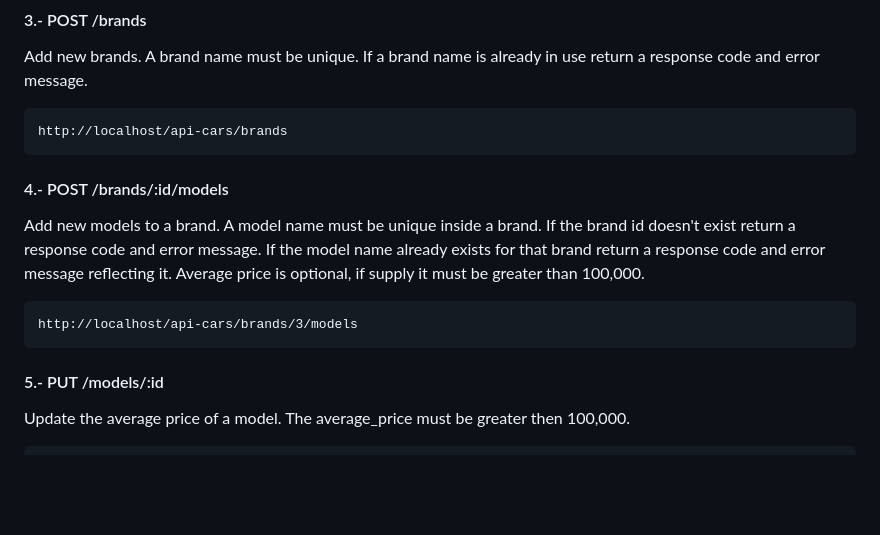
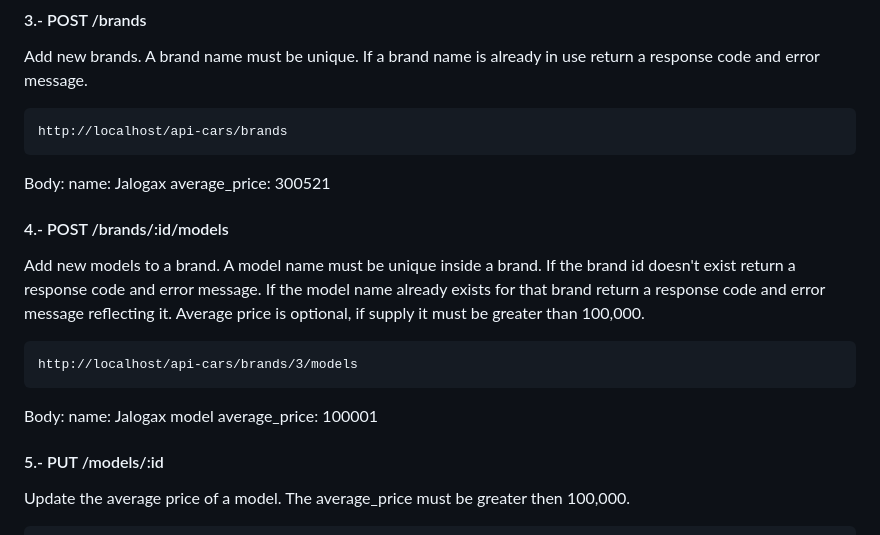
Before and after one commit to Jalogax/nexu-backend-test, a Markdown page: README.md, the part around one of its changes. Rendered like a GitHub page; blank space fills up the shorter version.

```diff
--- a/README.md
+++ b/README.md
@@ -203,11 +203,20 @@ Add new brands. A brand name must be unique. If a brand name is already in use r
 
     http://localhost/api-cars/brands
 
+
+Body:
+	name: Jalogax
+	average_price: 300521
+
 #### 4.- POST   /brands/:id/models
 Add new models to a brand.
 A model name must be unique inside a brand. If the brand id doesn't exist return a response code and error message. If the model name already exists for that brand return a response code and error message reflecting it. Average price is optional, if supply it must be greater than 100,000.
 
     http://localhost/api-cars/brands/3/models
+
+Body:
+	name: Jalogax model
+	average_price: 100001
 
 #### 5.- PUT    /models/:id
 Update the average price of a model. The average_price must be greater then 100,000.
```
Also changed, not shown: other parts of README.md (+44 -1 lines).
